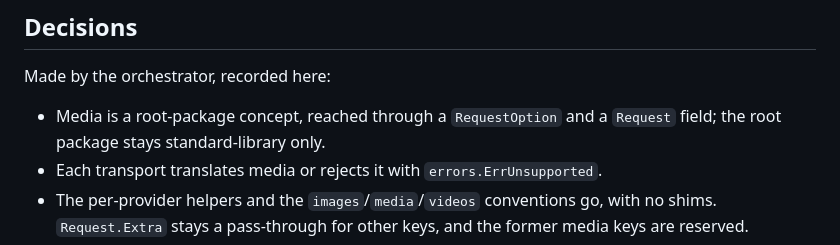
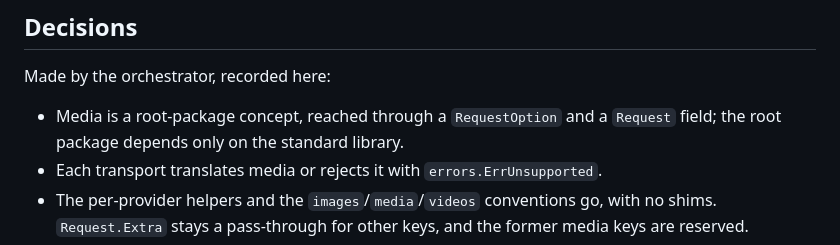
Before and after one commit to deepnoodle-ai/decide, a Markdown page: docs/prds/media-api.md, the part around the change. Drawn GitHub-style.

```diff
--- a/docs/prds/media-api.md
+++ b/docs/prds/media-api.md
@@ -507,7 +507,7 @@ No shims and no deprecated aliases:
 Made by the orchestrator, recorded here:
 
 - Media is a root-package concept, reached through a `RequestOption` and a
-  `Request` field; the root package stays standard-library only.
+  `Request` field; the root package depends only on the standard library.
 - Each transport translates media or rejects it with `errors.ErrUnsupported`.
 - The per-provider helpers and the `images`/`media`/`videos` conventions
   go, with no shims. `Request.Extra` stays a pass-through for other keys,
```
Also changed, not shown: CONTRIBUTING.md (+2 -1 lines), docs/design/media-api.md (+10 -6 lines).
